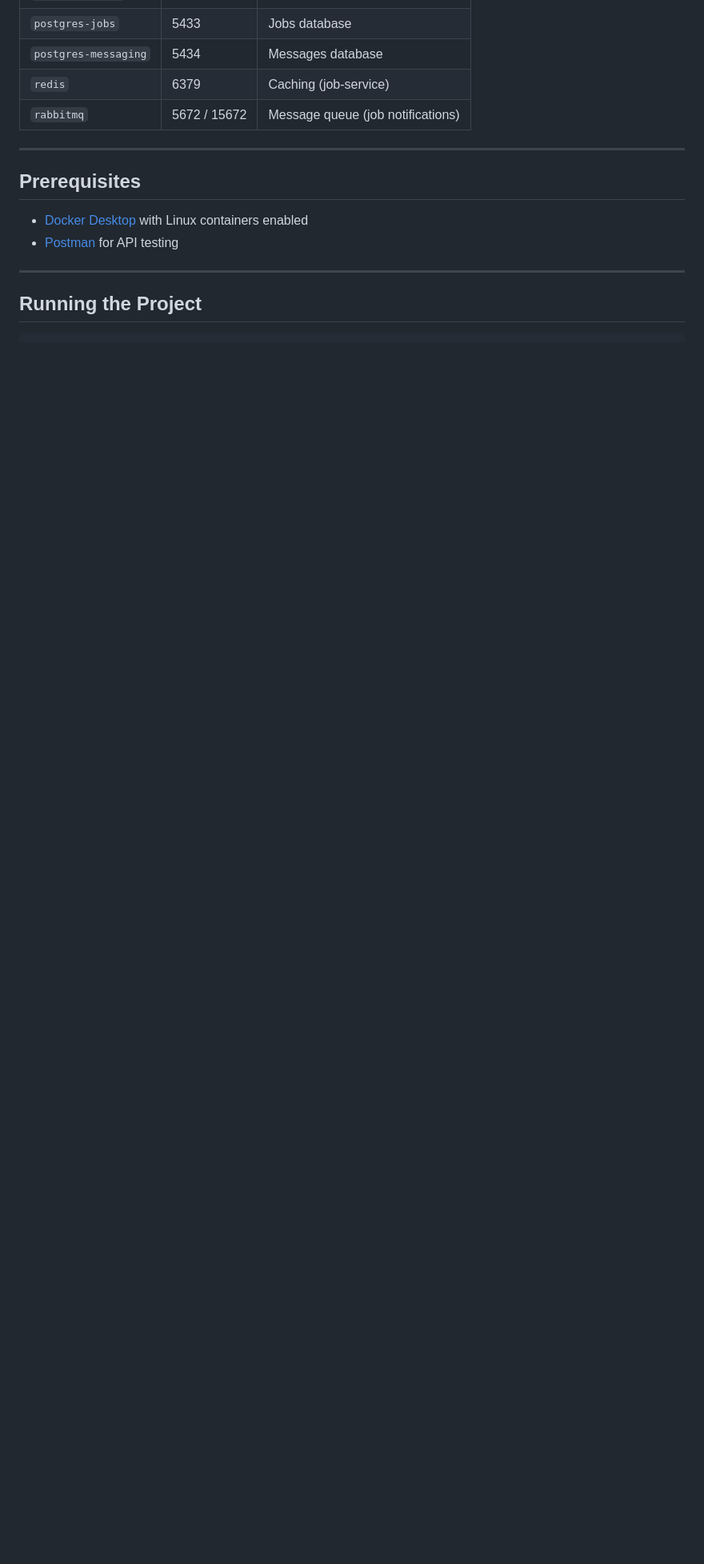
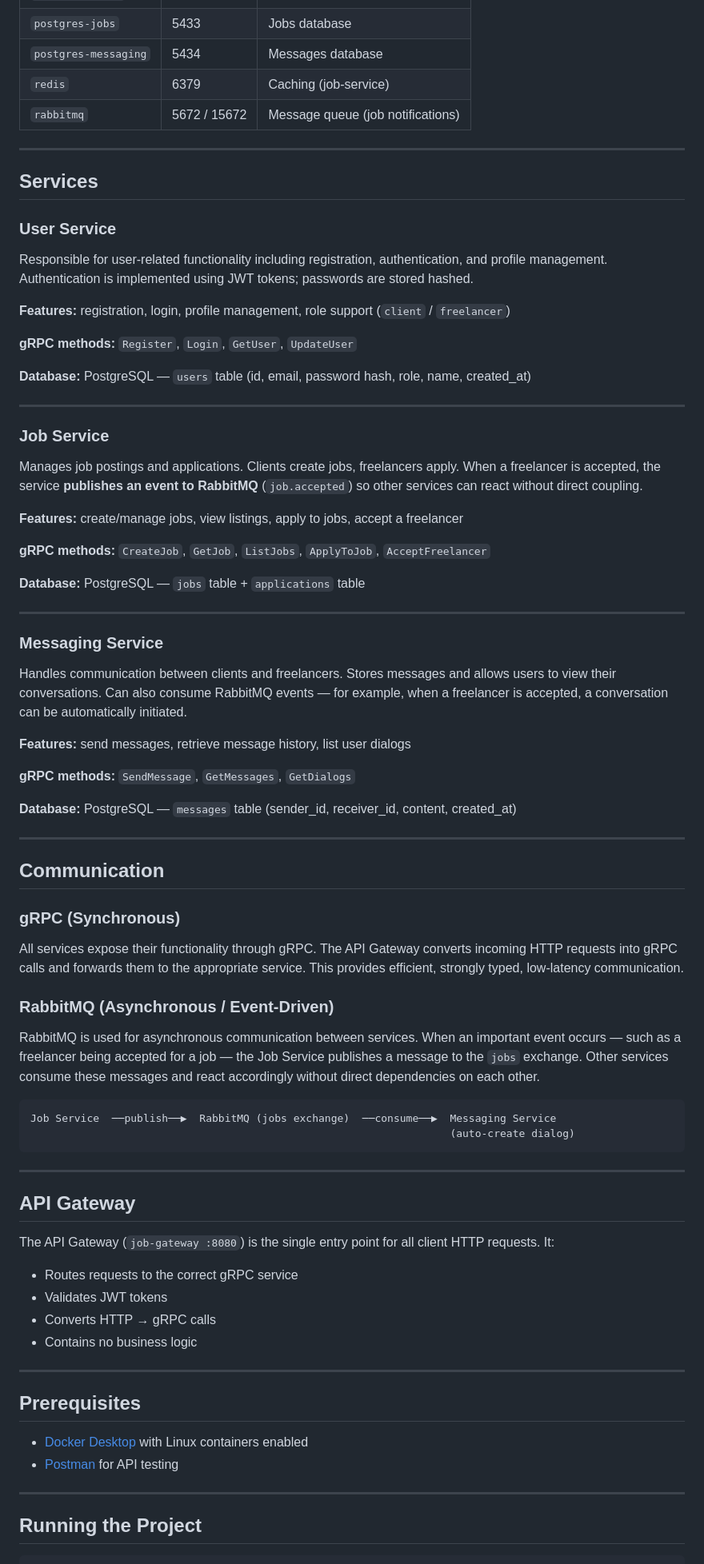
Before and after one commit to bekgm/Final-AP2, a Markdown page: README.md, the part around one of its changes. Shown at 80% size. GitHub-like rendering; blank space fills up the shorter version.

````diff
--- a/README.md
+++ b/README.md
@@ -43,6 +67,71 @@ A Go-based microservices backend for a freelance marketplace. Three independent
 | `postgres-messaging` | 5434 | Messages database |
 | `redis` | 6379 | Caching (job-service) |
 | `rabbitmq` | 5672 / 15672 | Message queue (job notifications) |
+
+---
+
+## Services
+
+### User Service
+
+Responsible for user-related functionality including registration, authentication, and profile management. Authentication is implemented using JWT tokens; passwords are stored hashed.
+
+**Features:** registration, login, profile management, role support (`client` / `freelancer`)
+
+**gRPC methods:** `Register`, `Login`, `GetUser`, `UpdateUser`
+
+**Database:** PostgreSQL — `users` table (id, email, password hash, role, name, created_at)
+
+---
+
+### Job Service
+
+Manages job postings and applications. Clients create jobs, freelancers apply. When a freelancer is accepted, the service **publishes an event to RabbitMQ** (`job.accepted`) so other services can react without direct coupling.
+
+**Features:** create/manage jobs, view listings, apply to jobs, accept a freelancer
+
+**gRPC methods:** `CreateJob`, `GetJob`, `ListJobs`, `ApplyToJob`, `AcceptFreelancer`
+
+**Database:** PostgreSQL — `jobs` table + `applications` table
+
+---
+
+### Messaging Service
+
+Handles communication between clients and freelancers. Stores messages and allows users to view their conversations. Can also consume RabbitMQ events — for example, when a freelancer is accepted, a conversation can be automatically initiated.
+
+**Features:** send messages, retrieve message history, list user dialogs
+
+**gRPC methods:** `SendMessage`, `GetMessages`, `GetDialogs`
+
+**Database:** PostgreSQL — `messages` table (sender_id, receiver_id, content, created_at)
+
+---
+
+## Communication
+
+### gRPC (Synchronous)
+
+All services expose their functionality through gRPC. The API Gateway converts incoming HTTP requests into gRPC calls and forwards them to the appropriate service. This provides efficient, strongly typed, low-latency communication.
+
+### RabbitMQ (Asynchronous / Event-Driven)
+
+RabbitMQ is used for asynchronous communication between services. When an important event occurs — such as a freelancer being accepted for a job — the Job Service publishes a message to the `jobs` exchange. Other services consume these messages and react accordingly without direct dependencies on each other.
+
+```
+Job Service  ──publish──▶  RabbitMQ (jobs exchange)  ──consume──▶  Messaging Service
+                                                                   (auto-create dialog)
+```
+
+---
+
+## API Gateway
+
+The API Gateway (`job-gateway :8080`) is the single entry point for all client HTTP requests. It:
+- Routes requests to the correct gRPC service
+- Validates JWT tokens
+- Converts HTTP → gRPC calls
+- Contains no business logic
 
 ---
 
````
Also changed, not shown: other parts of README.md (+47 -11 lines).
